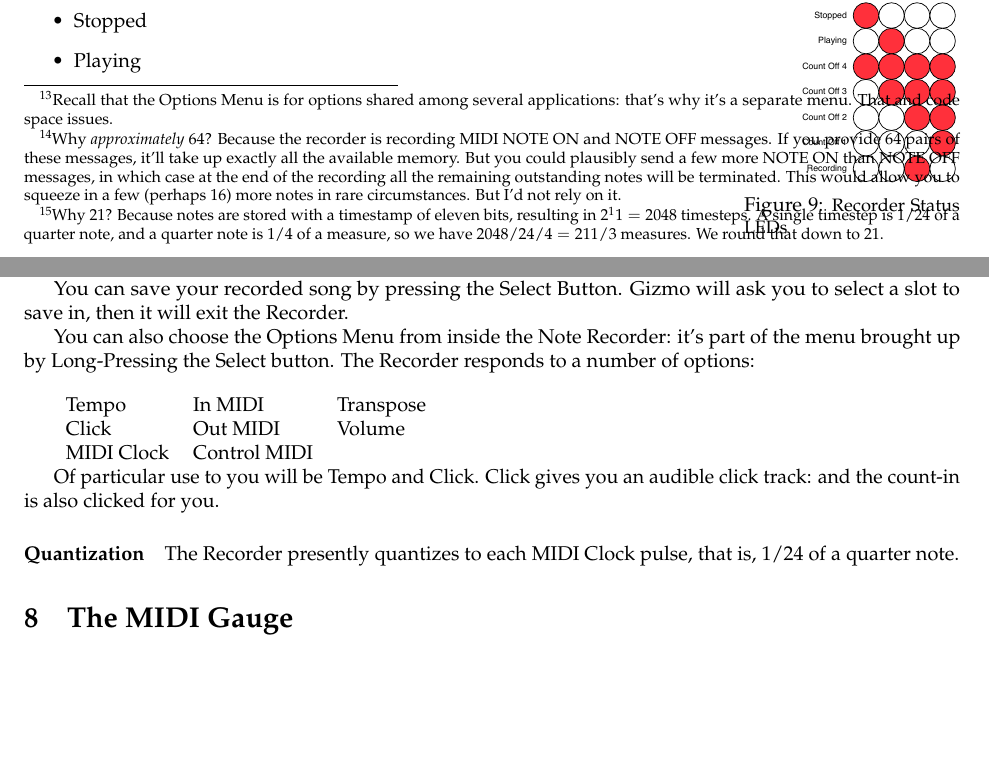
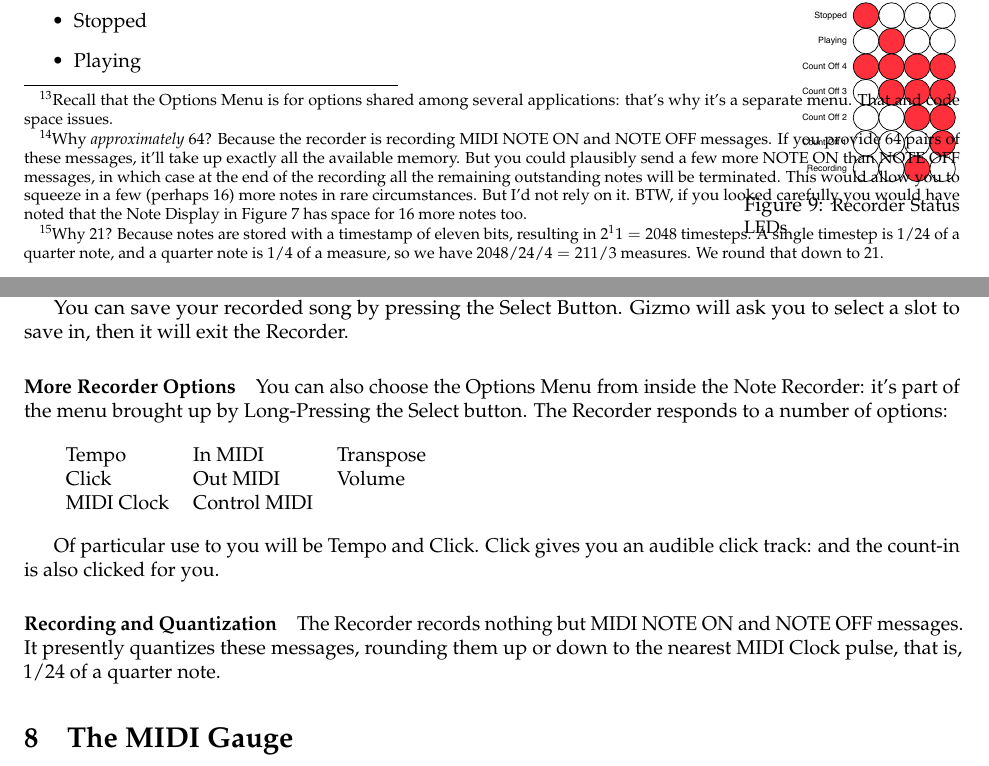
Before and after one commit to eclab/gizmo, a LaTeX document (docs/Gizmo.tex): two parts of pages 8 and 9 of 16, joined at a grey line, cut so that both start at the same text, the shorter picture padded with empty space. Compiled offline with pdfLaTeX.

Commit message:
Note Recorder Documentation

```diff
--- a/docs/Gizmo.tex
+++ b/docs/Gizmo.tex
@@ -313,7 +313,7 @@ Of particular interest to you may be Length and Tempo.
 
 \section {The Note Recorder}
 
-The Note Recorder lets you record and play back approximately 64 notes\footnote{Why {\it approximately} 64? Because the recorder is recording MIDI NOTE ON and NOTE OFF messages.  If you provide 64 pairs of these messages, it'll take up exactly all the available memory.  But you could plausibly send a few more NOTE ON than NOTE OFF messages, in which case at the end of the recording all the remaining outstanding notes will be terminated.  This would allow you to squeeze in a few (perhaps 16) more notes in rare circumstances.  But I'd not rely on it.} spread over 21 measures.\footnote{Why 21?  Because notes are stored with a timestamp of eleven bits, resulting in \(2^11 = 2048\) timesteps.  A single timestep is 1/24 of a quarter note, and a quarter note is 1/4 of a measure, so we have \(2048 / 24 / 4 = 21 1/3\) measures.  We round that down to 21.}  You can save up to two recordings on an Arduino Uno and nine recordings on a Mega.
+The Note Recorder lets you record and play back approximately 64 notes\footnote{Why {\it approximately} 64? Because the recorder is recording MIDI NOTE ON and NOTE OFF messages.  If you provide 64 pairs of these messages, it'll take up exactly all the available memory.  But you could plausibly send a few more NOTE ON than NOTE OFF messages, in which case at the end of the recording all the remaining outstanding notes will be terminated.  This would allow you to squeeze in a few (perhaps 16) more notes in rare circumstances.  But I'd not rely on it.  BTW, if you looked carefully you would have noted that the Note Display in Figure \ref{recorder} has space for 16 more notes too.} spread over 21 measures.\footnote{Why 21?  Because notes are stored with a timestamp of eleven bits, resulting in \(2^11 = 2048\) timesteps.  A single timestep is 1/24 of a quarter note, and a quarter note is 1/4 of a measure, so we have \(2048 / 24 / 4 = 21 1/3\) measures.  We round that down to 21.}  You can save up to two recordings on an Arduino Uno and nine recordings on a Mega.
 
 The Note Recorder screen has two major parts.  The {\it Note Display} section indicates the current note number being played (and hints at the remaining notes available).  The {\it Measure Display} section indicates the current measure being played (and again hints at the remaining measures available).  When recording a song, each of these sections will contain a single lit LED indicating the current note or measure position.  When playing a song, the Note Display and Measure Display will each also contain an additional lit LED indicating the position of the end of the song.
 
@@ -346,6 +346,7 @@ You can choose {\bf Repeat Mode} from a menu by Long-Pressing the Select (right)
 
 You can save your recorded song by pressing the Select Button.  Gizmo will ask you to select a slot to save in, then it will exit the Recorder.
 
+\paragraph{More Recorder Options}
 You can also choose the Options Menu from inside the Note Recorder: it's part of the menu brought up by Long-Pressing the Select button.  The Recorder responds to a number of options:
 
 \vspace{1em}
@@ -355,11 +356,12 @@ Click& 			Out MIDI& 	Volume	\\
 MIDI Clock& 			Control MIDI	\\
 \end{tabular}
 
+\vspace{1em}
 Of particular use to you will be Tempo and Click.  Click gives you an audible click track: and the count-in is also clicked for you.
 
-\paragraph{Quantization}
+\paragraph{Recording and Quantization}
 
-The Recorder presently quantizes to each MIDI Clock pulse, that is, 1/24 of a quarter note.
+The Recorder records nothing but MIDI NOTE ON and NOTE OFF messages.  It presently quantizes these messages, rounding them up or down to the nearest MIDI Clock pulse, that is, 1/24 of a quarter note.
 
 \section {The MIDI Gauge}
 
```
Also changed, not shown: docs/Gizmo.pdf.
